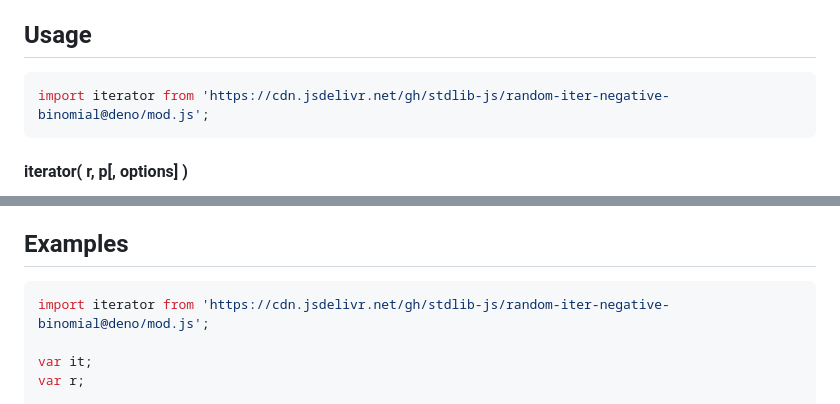
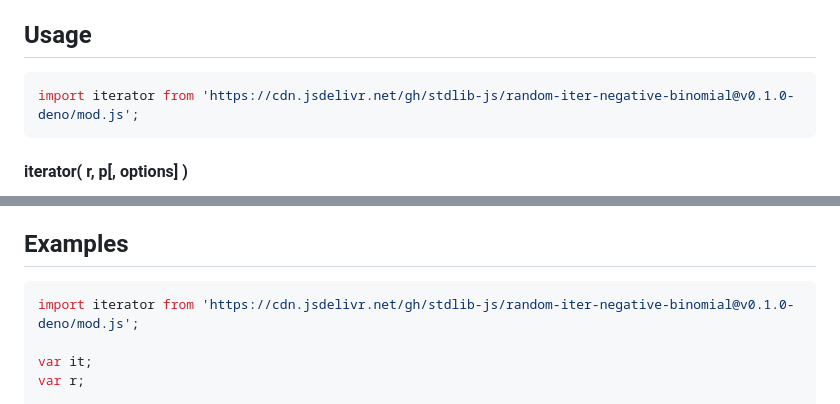
Before and after one commit to stdlib-js/random-iter-negative-binomial, a Markdown page: README.md, 2 parts joined by grey strips. Drawn GitHub-style.

Commit message:
Update README.md for Deno bundle v0.1.0

````diff
--- a/README.md
+++ b/README.md
@@ -42,7 +42,7 @@ limitations under the License.
 ## Usage
 
 ```javascript
-import iterator from 'https://cdn.jsdelivr.net/gh/stdlib-js/random-iter-negative-binomial@deno/mod.js';
+import iterator from 'https://cdn.jsdelivr.net/gh/stdlib-js/random-iter-negative-binomial@v0.1.0-deno/mod.js';
 ```
 
 #### iterator( r, p\[, options] )
@@ -193,7 +193,7 @@ The returned iterator protocol-compliant object has the following properties:
 <!-- eslint no-undef: "error" -->
 
 ```javascript
-import iterator from 'https://cdn.jsdelivr.net/gh/stdlib-js/random-iter-negative-binomial@deno/mod.js';
+import iterator from 'https://cdn.jsdelivr.net/gh/stdlib-js/random-iter-negative-binomial@v0.1.0-deno/mod.js';
 
 var it;
 var r;
````
